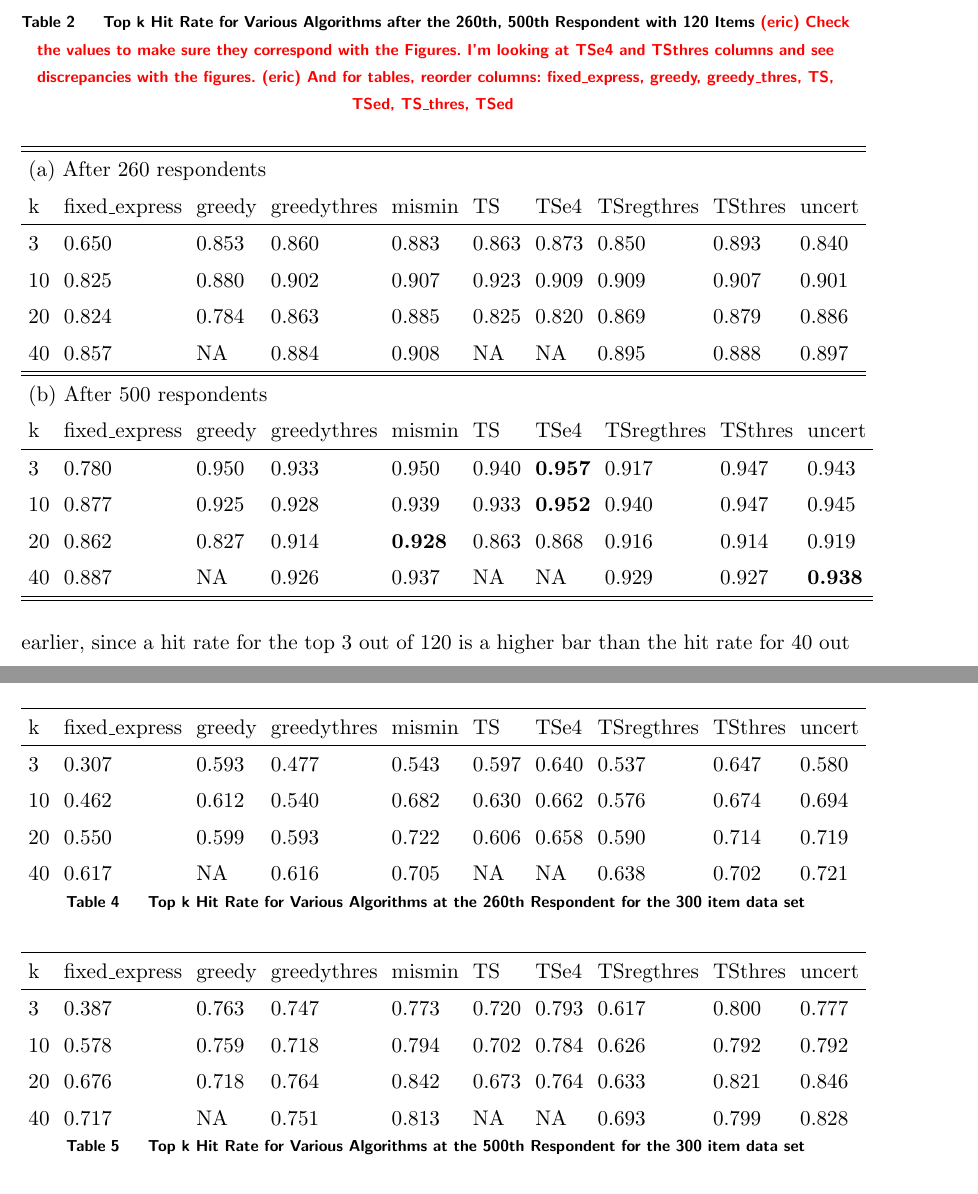
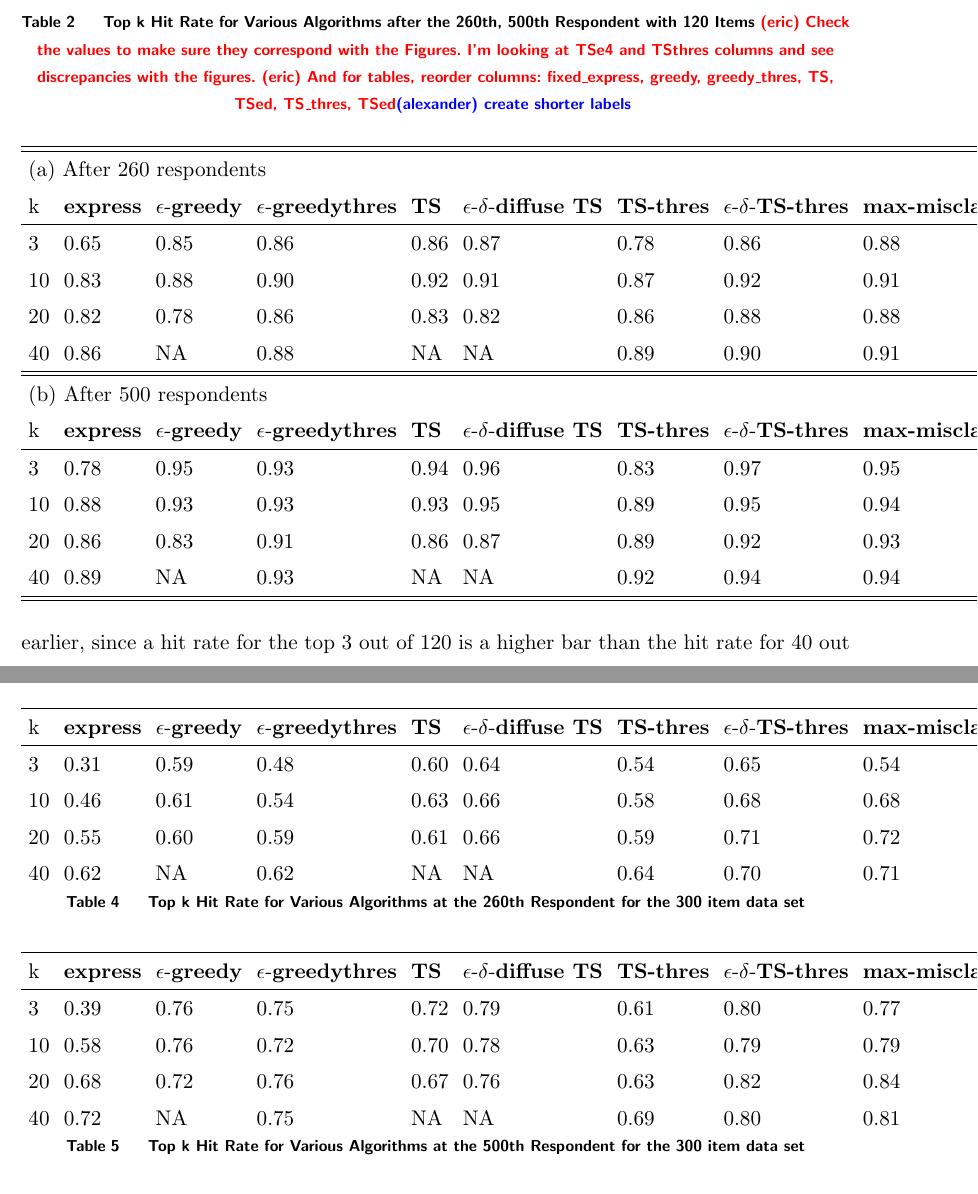
Before and after one commit to AZaitzeff/MABMaxDiff, a LaTeX document (WriteUp/MABMaxDiff.tex): two parts of pages 26 and 33 of 45, joined at a grey line, cut so that both start at the same text. Compiled offline with pdfLaTeX.

Commit message:
updated tables

```diff
--- a/WriteUp/MABMaxDiff.tex
+++ b/WriteUp/MABMaxDiff.tex
@@ -661,7 +661,7 @@ Figures \ref{fig:K120_L20_k3hit_k10hit} and \ref{fig:K120_L20_k3hit_k10hit} and
 
 
 \begin{table}
-\caption{Top k Hit Rate for Various Algorithms after the {260th, 500th} Respondent with 120 Items \eric{Check the values to make sure they correspond with the Figures. I'm looking at TSe4 and TSthres columns and see discrepancies with the figures.} \eric{And for tables, reorder columns: fixed\_express, greedy, greedy\_thres, TS, TSed, TS\_thres, TSed}
+\caption{Top k Hit Rate for Various Algorithms after the {260th, 500th} Respondent with 120 Items \eric{Check the values to make sure they correspond with the Figures. I'm looking at TSe4 and TSthres columns and see discrepancies with the figures.} \eric{And for tables, reorder columns: fixed\_express, greedy, greedy\_thres, TS, TSed, TS\_thres, TSed}\alexander{create shorter labels}
  }
 \label{table:at_260_500}
 \begin{center}
@@ -669,22 +669,22 @@ Figures \ref{fig:K120_L20_k3hit_k10hit} and \ref{fig:K120_L20_k3hit_k10hit} and
 \hline
 \hline
 \multicolumn{10}{l}{(a) After 260 respondents}\\
-k &  fixed\_express &  greedy &  greedythres &  mismin &    TS &  TSe4 &  TSregthres &  TSthres &  uncert \\ \hline
-  3 &          0.650 &   0.853 &        0.860 &   0.883 & 0.863 & 0.873 &       0.850 &    0.893 &   0.840 \\
-  10 &          0.825 &   0.880 &        0.902 &   0.907 & 0.923 & 0.909 &       0.909 &    0.907 &   0.901 \\
-  20 &          0.824 &   0.784 &        0.863 &   0.885 & 0.825 & 0.820 &       0.869 &    0.879 &   0.886 \\
-  40 &          0.857 &   NA &        0.884 &   0.908 & NA & NA &       0.895 &    0.888 &   0.897 \\
+k &  \fixedexpress&\egreedy&\egreedythres&\ts&\edts&\tsthres&\edtsthres& \mismin& \uncert \\ \hline
+  3 & 0.65 &   0.85 &  0.86 &   0.86 & 0.87 & 0.78 & 0.86 &    0.88 &   0.84 \\
+  10 &  0.83 &   0.88 & 0.90 &   0.92 & 0.91 & 0.87 & 0.92 &    0.91 &   0.90 \\
+  20 & 0.82 & 0.78 &  0.86 & 0.83 & 0.82 & 0.86 & 0.88 &  0.88 &   0.89 \\
+  40 &  0.86 &   NA &  0.88 &  NA & NA & 0.89 & 0.90 &  0.91 &   0.90 \\
 \hline
 \hline
 \end{tabular}
 \begin{tabular}{llllllllll}
 \multicolumn{10}{l}{(b) After 500 respondents}\\
-k &  fixed\_express &  greedy &  greedythres &  mismin &    TS &  TSe4 &  TSregthres &  TSthres &  uncert \\
+k &  \fixedexpress&\egreedy&\egreedythres&\ts&\edts&\tsthres&\edtsthres& \mismin& \uncert  \\
 \hline
-   3 &          0.780 &   0.950 &        0.933 &   0.950 & 0.940 & \textbf{0.957} &       0.917 &    0.947 &   0.943 \\
-  10 &          0.877 &   0.925 &        0.928 &   0.939 & 0.933 & \textbf{0.952} &       0.940 &    0.947 &   0.945 \\
-  20 &          0.862 &   0.827 &        0.914 &   \textbf{0.928} & 0.863 & 0.868 &       0.916 &    0.914 &   0.919 \\
-  40 &          0.887 &   NA &        0.926 &   0.937 & NA & NA &       0.929 &    0.927 &   \textbf{0.938} \\
+   3 & 0.78 &   0.95 & 0.93 & 0.94 & 0.96 & 0.83 & 0.97 &    0.95 &   0.94 \\
+  10 &  0.88 &   0.93 &  0.93 &   0.93 & 0.95 & 0.89 & 0.95 &    0.94 &   0.95 \\
+  20 &  0.86 &   0.83 & 0.91 &  0.86 & 0.87 & 0.89 & 0.92 &  0.93 &   0.92 \\
+  40 &  0.89 &   NA & 0.93 & NA & NA & 0.92 &  0.94 & 0.94 & 0.94 \\
 \hline
 \hline
 \end{tabular}
@@ -748,7 +749,11 @@ We illustrate the robustness in Table \ref{table:120mis}. One critical point to
 \begin{table}
 \begin{center}
 \begin{tabular}{lllllllllll}
-\hline   k &  fixed\_express &  greedy &  greedythres &  mismin &    TS &  TSe4 & TSregthres & TSthres &  uncert \\ \hline 3&   0.307 &   0.593 &        0.477 &   0.543 &  0.597 & 0.640 & 0.537 &       0.647 &   0.580 \\ 10 &          0.462 &   0.612 &        0.540 &   0.682  & 0.630 & 0.662   & 0.576 &       0.674  &   0.694 \\ 20 & 0.550 &   0.599 &        0.593 &   0.722 &   0.606 & 0.658 &      0.590 &       0.714 &   0.719\\ 40 & 0.617 &   NA &        0.616 &   0.705 &    NA & NA &    0.638 &       0.702 &    0.721 \end{tabular}
+\hline   k &  \fixedexpress & \egreedy&\egreedythres&\ts&\edts&\tsthres&\edtsthres& \mismin& \uncert \\ \hline
+3&   0.31 &   0.59 & 0.48 & 0.60 &  0.64 & 0.54 & 0.65 & 0.54 &   0.58 \\
+10 & 0.46 &   0.61 & 0.54 & 0.63  & 0.66 & 0.58 & 0.68 & 0.68  &   0.69 \\
+20 & 0.55 &   0.60 & 0.59 &  0.61 & 0.66 & 0.59 & 0.71 &       0.72 &   0.72\\
+40 & 0.62 &   NA & 0.62 & NA &  NA & 0.64 & 0.70 & 0.71 & 0.72 \end{tabular}
 \end{center}
 \caption{Top k Hit Rate for Various Algorithms at the 260th Respondent for the 300 item data set}
 \label{table:300at260}
@@ -757,7 +762,11 @@ We illustrate the robustness in Table \ref{table:120mis}. One critical point to
 \begin{table}
 \begin{center}
 \begin{tabular}{lllllllllll}
-\hline   k &  fixed\_express &  greedy &  greedythres &  mismin &    TS &  TSe4 & TSregthres & TSthres &  uncert \\ \hline  3 & 0.387 &   0.763 &        0.747 &   0.773 &         0.720 & 0.793 &  0.617 &       0.800 &   0.777 \\ 10 &  0.578 &   0.759 &        0.718 &   0.794 &    0.702 & 0.784 &  0.626 &       0.792 &   0.792\\20 & 0.676 &   0.718 &        0.764 &   0.842 &     0.673 & 0.764 &     0.633 &       0.821 &    0.846 \\ 40 & 0.717 &   NA &        0.751 &   0.813 &     NA & NA &     0.693 &       0.799 &    0.828 \end{tabular}
+\hline   k &  \fixedexpress & \egreedy&\egreedythres&\ts&\edts&\tsthres&\edtsthres& \mismin& \uncert  \\ \hline
+3 & 0.39 &  0.76 & 0.75 & 0.72 & 0.79 & 0.61 &  0.80 &  0.77 &0.78 \\
+10 &  0.58 &   0.76 & 0.72 & 0.70 & 0.78 & 0.63 & 0.79 & 0.79 &   0.79\\
+20 & 0.68 & 0.72 & 0.76 & 0.67 & 0.76 &  0.63 & 0.82 & 0.84 &    0.85 \\
+40 & 0.72 &   NA & 0.75 & NA & NA & 0.69 & 0.80 &0.81 & 0.83 \end{tabular}
 \end{center}
 \caption{Top k Hit Rate for Various Algorithms at the 500th Respondent for the 300 item data set}
 \label{table:300at500}
```
Also changed, not shown: WriteUp/MABMaxDiff.pdf, WriteUp/MABMaxDiff.tex (8 more changed lines).
